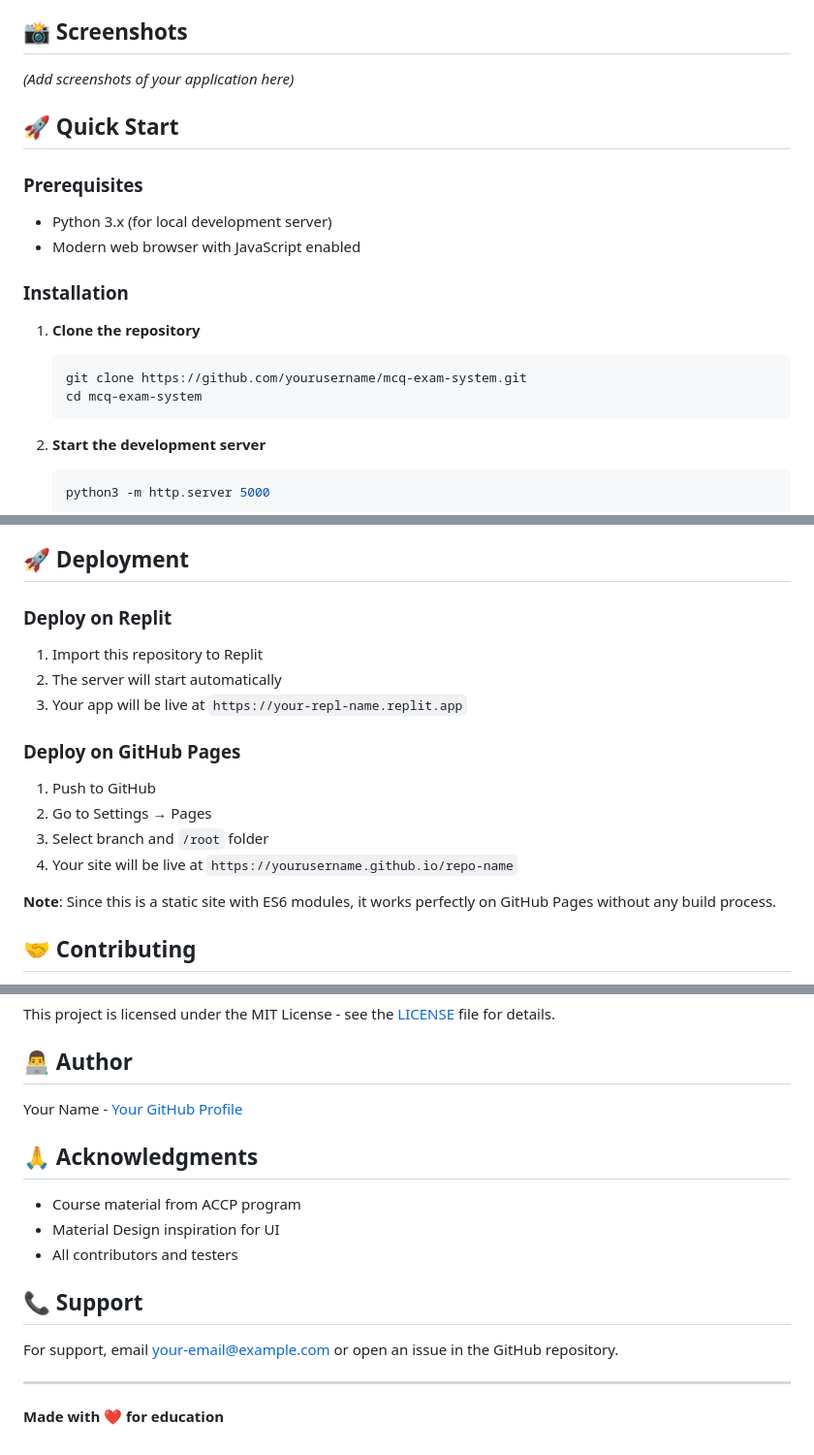
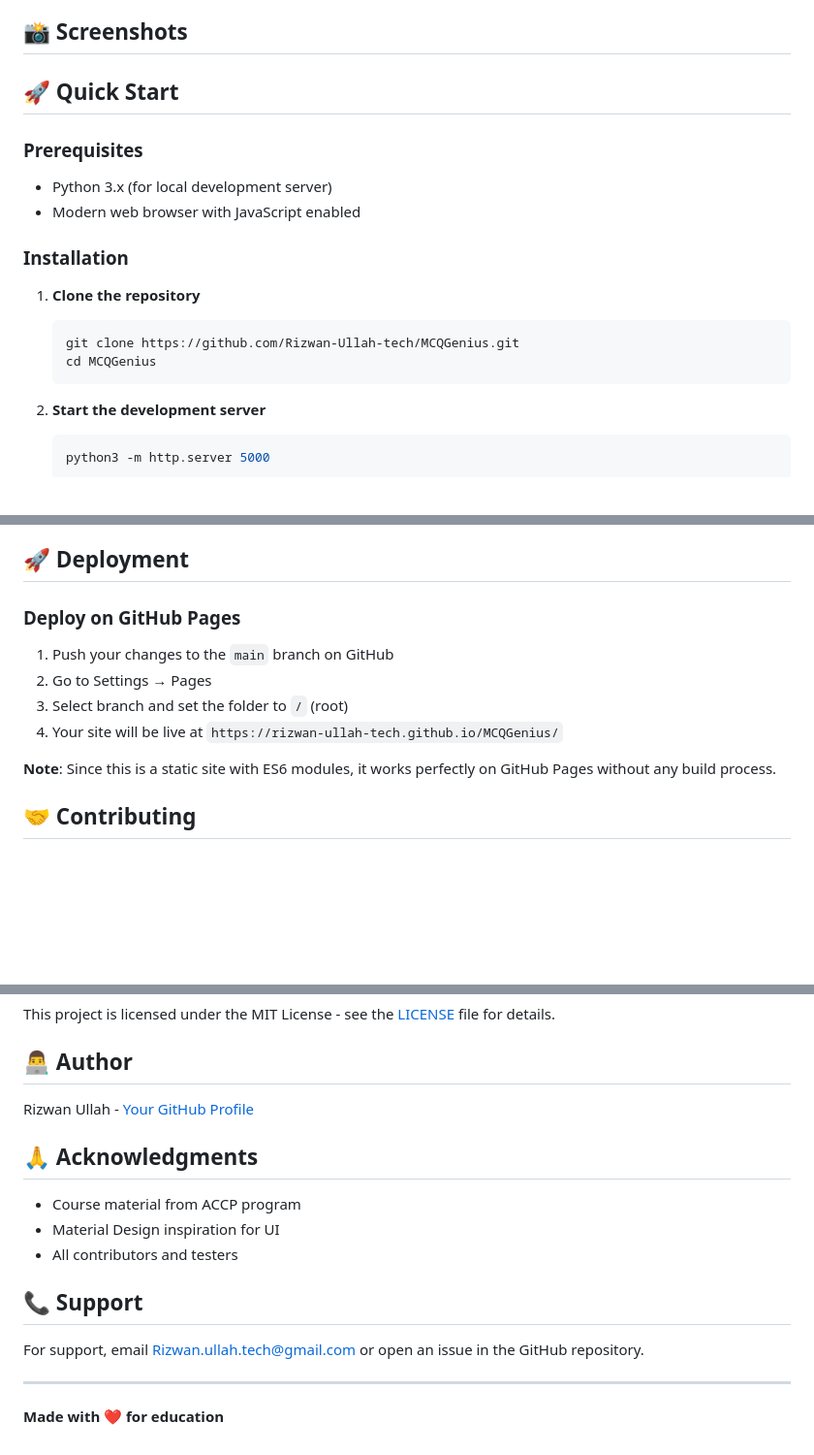
Before and after one commit to Rizwan-Ullah-tech/MCQGenius, a Markdown page: README.md, 3 parts joined by grey strips. Shown at 97% size. Drawn GitHub-style; blank space fills up the shorter version.

````diff
--- a/README.md
+++ b/README.md
@@ -32,7 +32,7 @@ A comprehensive multi-page MCQ (Multiple Choice Questions) exam management syste
 
 ## 📸 Screenshots
 
-*(Add screenshots of your application here)*
+<!-- Screenshots will be added here once available. -->
 
 ## 🚀 Quick Start
 
@@ -44,8 +44,8 @@ A comprehensive multi-page MCQ (Multiple Choice Questions) exam management syste
 
 1. **Clone the repository**
    ```bash
-   git clone https://github.com/yourusername/mcq-exam-system.git
-   cd mcq-exam-system
+   git clone https://github.com/Rizwan-Ullah-tech/MCQGenius.git
+   cd MCQGenius
    ```
 
 2. **Start the development server**
@@ -211,16 +211,13 @@ Dark mode is available across all pages. Click the moon/sun icon (🌙/☀️) i
 
 ## 🚀 Deployment
 
-### Deploy on Replit
-1. Import this repository to Replit
-2. The server will start automatically
-3. Your app will be live at `https://your-repl-name.replit.app`
+
 
 ### Deploy on GitHub Pages
-1. Push to GitHub
+1. Push your changes to the `main` branch on GitHub
 2. Go to Settings → Pages
-3. Select branch and `/root` folder
-4. Your site will be live at `https://yourusername.github.io/repo-name`
+3. Select branch and set the folder to `/` (root)
+4. Your site will be live at `https://rizwan-ullah-tech.github.io/MCQGenius/`
 
 **Note**: Since this is a static site with ES6 modules, it works perfectly on GitHub Pages without any build process.
 
@@ -240,7 +237,7 @@ This project is licensed under the MIT License - see the [LICENSE](LICENSE) file
 
 ## 👨‍💻 Author
 
-Your Name - [Your GitHub Profile](https://github.com/yourusername)
+Rizwan Ullah - [Your GitHub Profile](https://github.com/Rizwan-Ullah-tech)
 
 ## 🙏 Acknowledgments
 
@@ -250,7 +247,7 @@ Your Name - [Your GitHub Profile](https://github.com/yourusername)
 
 ## 📞 Support
 
-For support, email your-email@example.com or open an issue in the GitHub repository.
+For support, email Rizwan.ullah.tech@gmail.com or open an issue in the GitHub repository.
 
 ---
 
````
Also changed, not shown: other parts of README.md (+2 -2 lines).
